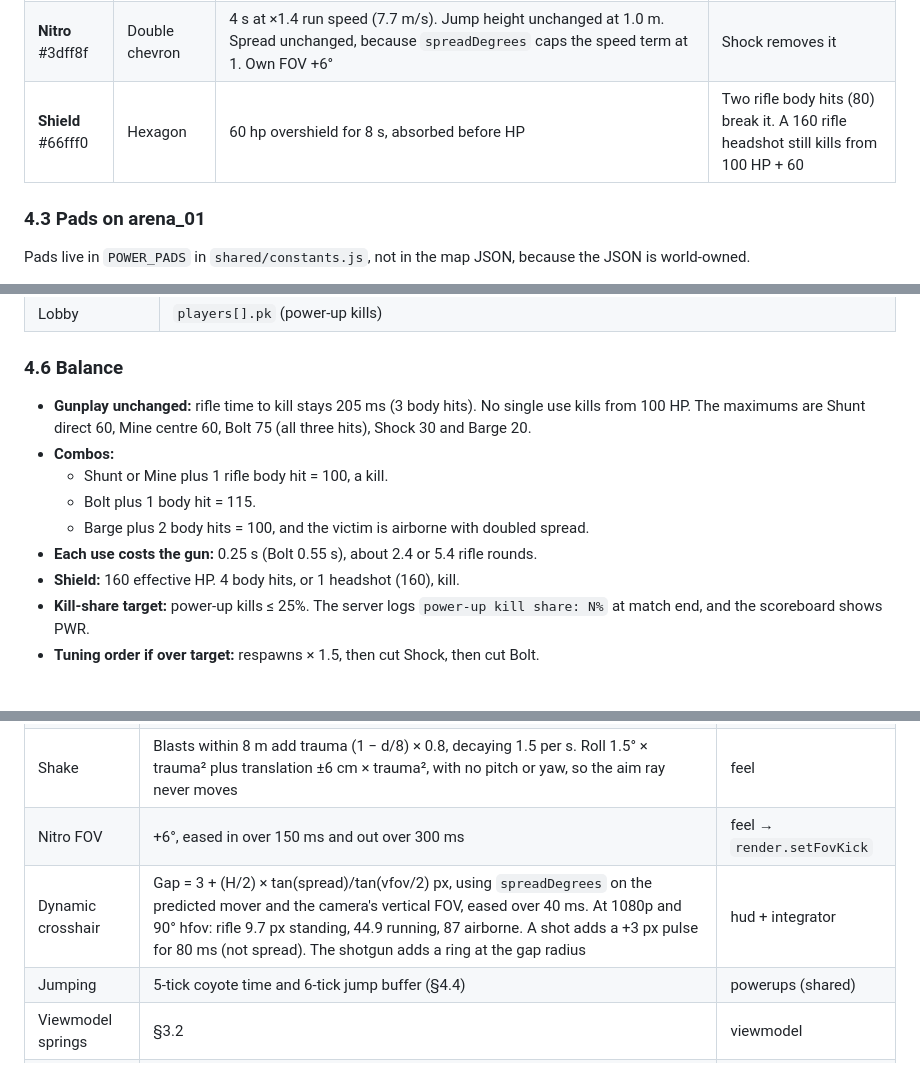
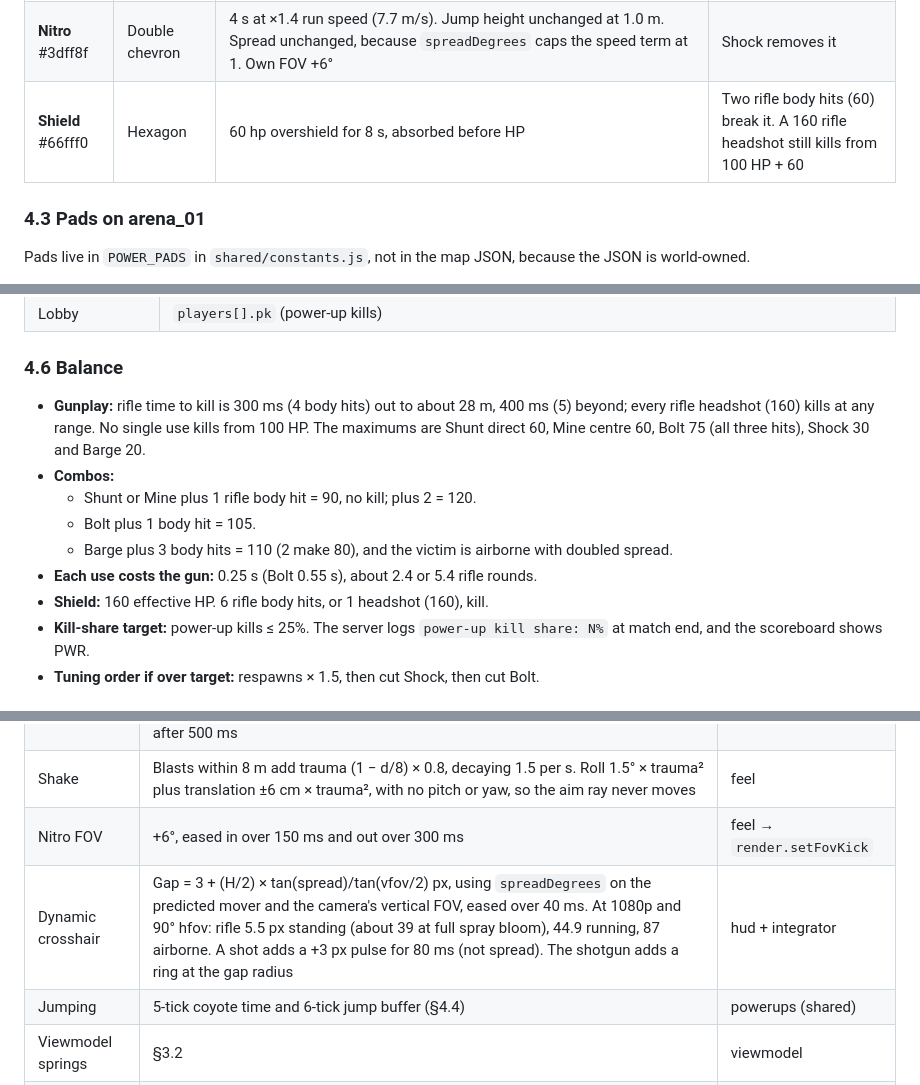
Before and after one commit to majipa007/box-fire, a Markdown page: docs/bible.md, 3 parts joined by grey strips. GitHub-like rendering.

```diff
--- a/docs/bible.md
+++ b/docs/bible.md
@@ -565,7 +565,7 @@ The numbers live in `POWERS` in `shared/constants.js`.
 | **Shock** #ffb300 | Dome | **Target:** the highest-ranked living enemy by `byScore`, skipping the user. **Domes:** 3, centred at target position + target velocity × (1.2, 1.6, 2.0) s, clamped to abs(x) and abs(z) ≤ 19.4, at the target's y when cast. They strike at 1.2, 1.6 and 2.0 s. **Strike:** hits everyone except the owner within 2.5 m horizontally and −1/+2.5 m vertically: 30 damage, once per player per cast; slowed ×0.6 for 2 s; Nitro removed. **No target:** the domes land 15 m ahead along the aim | Change course: 5.5 m/s for 1.2 s covers 6.6 m. A Shield blocks the damage and the slow |
 | **Mine** #ffffff, LED #ff2a1a | Spiked disc | **Placement:** dropped at the feet (rayBox down to the surface below). Arms after 0.8 s. Lives 40 s. At most 2 per owner; dropping a third removes the oldest. **Trigger:** an enemy within 1.2 m horizontally (abs(dy) < 1.5 m) starts a 0.25 s fuse. **Blast:** 2.5 m, 60 → 15, knock 5 m/s with lift 6, × (1 − 0.4·d/r), line of sight from the blast. **Shootable:** a static 0.5 × 0.3 × 0.5 m box with 1 HP; any player's shot detonates it, credited to that shooter | The trigger ring is drawn for everyone within 12 m. Running through at 5.5 m/s carries you 1.375 m past the trigger during the fuse, so reverse to escape. Or shoot it |
 | **Nitro** #3dff8f | Double chevron | 4 s at ×1.4 run speed (7.7 m/s). Jump height unchanged at 1.0 m. Spread unchanged, because `spreadDegrees` caps the speed term at 1. Own FOV +6° | Shock removes it |
-| **Shield** #66fff0 | Hexagon | 60 hp overshield for 8 s, absorbed before HP | Two rifle body hits (80) break it. A 160 rifle headshot still kills from 100 HP + 60 |
+| **Shield** #66fff0 | Hexagon | 60 hp overshield for 8 s, absorbed before HP | Two rifle body hits (60) break it. A 160 rifle headshot still kills from 100 HP + 60 |
 
 ### 4.3 Pads on arena_01
 
@@ -737,13 +737,13 @@ export function knock(s, vx, vz, lift) { // horizontal impulse adds; lift only w
 | Lobby | `players[].pk` (power-up kills) |
 
 ### 4.6 Balance
-- **Gunplay unchanged:** rifle time to kill stays 205 ms (3 body hits). No single use kills from 100 HP. The maximums are Shunt direct 60, Mine centre 60, Bolt 75 (all three hits), Shock 30 and Barge 20.
+- **Gunplay:** rifle time to kill is 300 ms (4 body hits) out to about 28 m, 400 ms (5) beyond; every rifle headshot (160) kills at any range. No single use kills from 100 HP. The maximums are Shunt direct 60, Mine centre 60, Bolt 75 (all three hits), Shock 30 and Barge 20.
 - **Combos:**
-  - Shunt or Mine plus 1 rifle body hit = 100, a kill.
-  - Bolt plus 1 body hit = 115.
-  - Barge plus 2 body hits = 100, and the victim is airborne with doubled spread.
+  - Shunt or Mine plus 1 rifle body hit = 90, no kill; plus 2 = 120.
+  - Bolt plus 1 body hit = 105.
+  - Barge plus 3 body hits = 110 (2 make 80), and the victim is airborne with doubled spread.
 - **Each use costs the gun:** 0.25 s (Bolt 0.55 s), about 2.4 or 5.4 rifle rounds.
-- **Shield:** 160 effective HP. 4 body hits, or 1 headshot (160), kill.
+- **Shield:** 160 effective HP. 6 rifle body hits, or 1 headshot (160), kill.
 - **Kill-share target:** power-up kills ≤ 25%. The server logs `power-up kill share: N%` at match end, and the scoreboard shows PWR.
 - **Tuning order if over target:** respawns × 1.5, then cut Shock, then cut Bolt.
 
@@ -791,7 +791,7 @@ export function knock(s, vx, vz, lift) { // horizontal impulse adds; lift only w
 | Recoil recovery | Kick per shot as today (`WEAPONS.kick`). 120 ms after the last shot, return 70% of the kick the player has not already pulled down, with a 90 ms halflife. Acceptance: a 10-round rifle spray with no mouse input settles at 30% ± 3% of the total kick after 500 ms | feel |
 | Shake | Blasts within 8 m add trauma (1 − d/8) × 0.8, decaying 1.5 per s. Roll 1.5° × trauma² plus translation ±6 cm × trauma², with no pitch or yaw, so the aim ray never moves | feel |
 | Nitro FOV | +6°, eased in over 150 ms and out over 300 ms | feel → `render.setFovKick` |
-| Dynamic crosshair | Gap = 3 + (H/2) × tan(spread)/tan(vfov/2) px, using `spreadDegrees` on the predicted mover and the camera's vertical FOV, eased over 40 ms. At 1080p and 90° hfov: rifle 9.7 px standing, 44.9 running, 87 airborne. A shot adds a +3 px pulse for 80 ms (not spread). The shotgun adds a ring at the gap radius | hud + integrator |
+| Dynamic crosshair | Gap = 3 + (H/2) × tan(spread)/tan(vfov/2) px, using `spreadDegrees` on the predicted mover and the camera's vertical FOV, eased over 40 ms. At 1080p and 90° hfov: rifle 5.5 px standing (about 39 at full spray bloom), 44.9 running, 87 airborne. A shot adds a +3 px pulse for 80 ms (not spread). The shotgun adds a ring at the gap radius | hud + integrator |
 | Jumping | 5-tick coyote time and 6-tick jump buffer (§4.4) | powerups (shared) |
 | Viewmodel springs | §3.2 | viewmodel |
 | Gunshots | 8 ms transient at 4 kHz (band-passed noise; skipped beyond 25 m), over today's body (rifle 2200 Hz for 0.13 s, pistol 3200 Hz for 0.08 s, shotgun 900 Hz for 0.3 s). Sine thump 90 → 45 Hz over 120 ms (shotgun 70 → 35 Hz over 180 ms). Quarry slapback: one shared `DelayNode` at 180 ms, −14 dB, low-passed at 1.5 kHz | audio |
```
Also changed, not shown: LAN Box Shooter — Design & Build Plan.md (+5 -4 lines).
